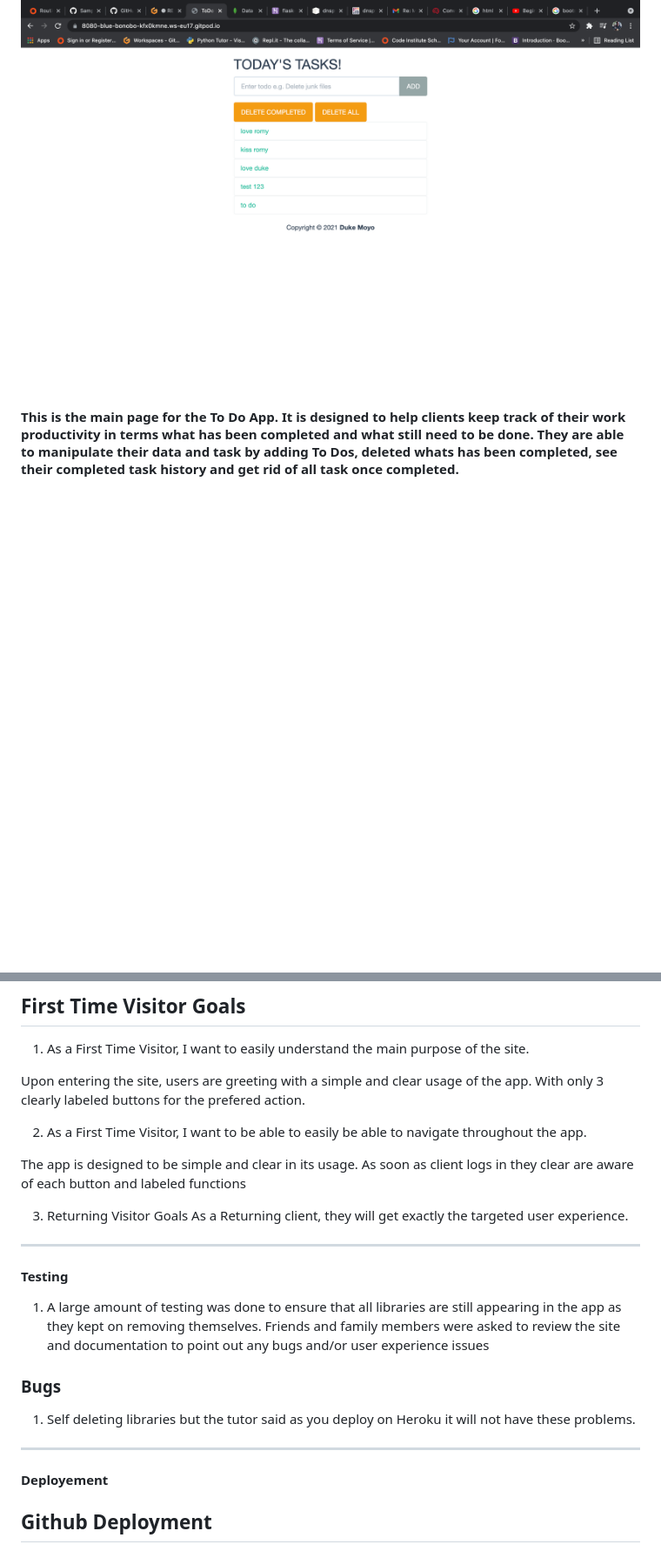
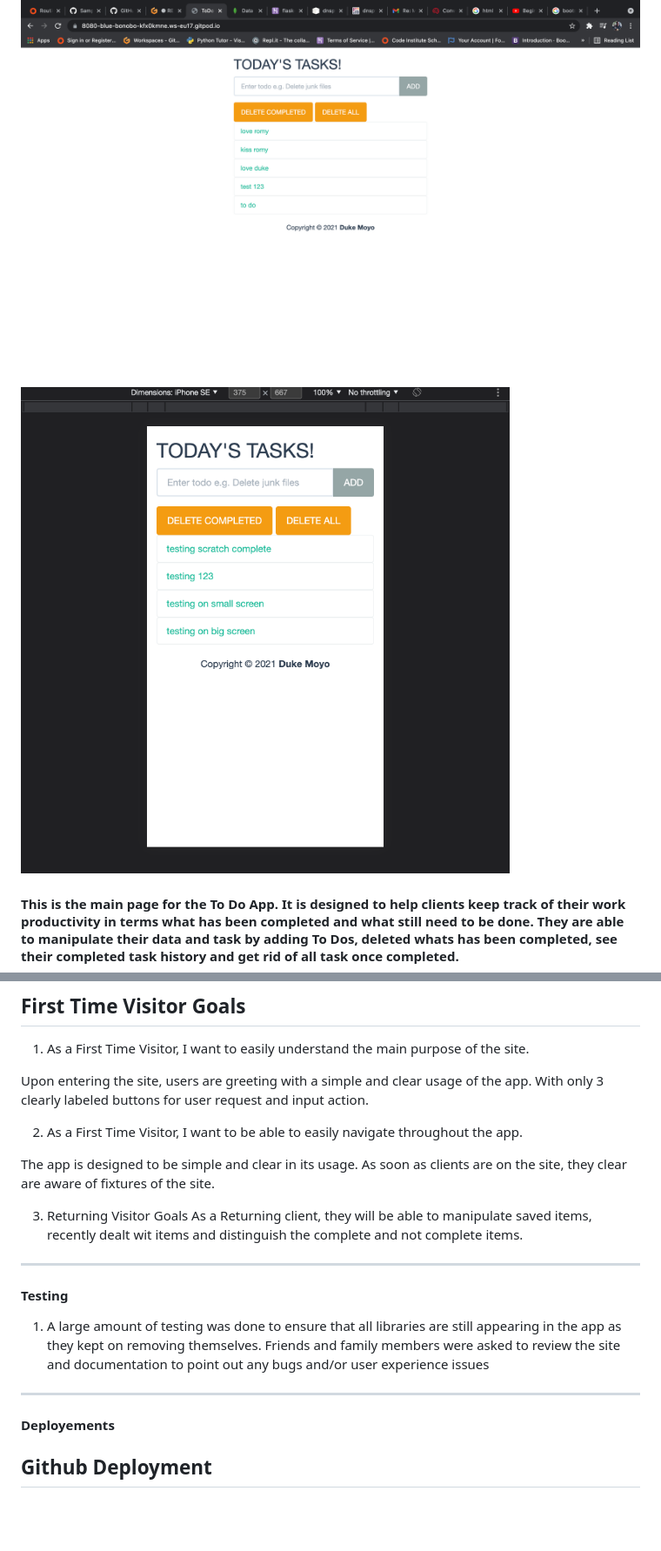
Before and after one commit to Code-Institute-Submissions/NgoniDukeMoyo-Recipeswebapp_MarResub, a Markdown page: README.md, 2 parts joined by grey strips. Shown: that part at 87% size. Drawn GitHub-style; pictures changed too: images/smallscreens.png (added); blank space fills up the shorter version.

```diff
--- a/README.md
+++ b/README.md
@@ -2,6 +2,7 @@
 
 [App Preview](https://8080-blue-bonobo-kfx0kmne.ws-eu17.gitpod.io/)
 ![The App](images/apppreview2.png)
+![The App](images/smallscreens.png)
 
 #### This is the main page for the To Do App. It is designed to help clients keep track of their work productivity in terms what has been completed and what still need to be done. They are able to manipulate their data and task by adding To Dos, deleted whats has been completed, see their completed task history and get rid of all task once completed.
 ---
@@ -61,14 +62,14 @@ Python Validator ![Python](images/pythonvalidator.png)
 ## First Time Visitor Goals
 1. As a First Time Visitor, I want to easily understand the main purpose of the site.
 
- Upon entering the site, users are greeting with a simple and clear usage of the app. With only 3 clearly labeled buttons for the prefered action.
+ Upon entering the site, users are greeting with a simple and clear usage of the app. With only 3 clearly labeled buttons for user request and input action.
 
-2. As a First Time Visitor, I want to be able to easily be able to navigate throughout the app.
+2. As a First Time Visitor, I want to be able to easily navigate throughout the app.
 
-The app is designed to be simple and clear in its usage. As soon as client logs in they clear are aware of each button and labeled functions
+The app is designed to be simple and clear in its usage. As soon as clients are on the site, they clear are aware of fixtures of the site.
 
 3. Returning Visitor Goals
-As a Returning client, they will get exactly the targeted user experience.
+As a Returning client, they will be able to manipulate saved items, recently dealt wit items and distinguish the complete and not complete items.
 
 ---
 
@@ -77,11 +78,8 @@ As a Returning client, they will get exactly the targeted user experience.
 1. A large amount of testing was done to ensure that all libraries are still appearing in the app as they kept on removing themselves.
 Friends and family members were asked to review the site and documentation to point out any bugs and/or user experience issues
 
- ### Bugs
- 1. Self deleting libraries but the tutor said as you deploy on Heroku it will not have these problems.
-
  ---
- #### Deployement
+ #### Deployements
 
  ## Github Deployment
  -The project was deployed to GitHub Pages using the following steps : .Log into the GitHub and locate the GitHub Repository
```
Also changed, not shown: other parts of README.md (+18 -23 lines), images/automaticdeoploys.png (renamed from images/automaticdeoplys.png), images/selenium.png (added).
